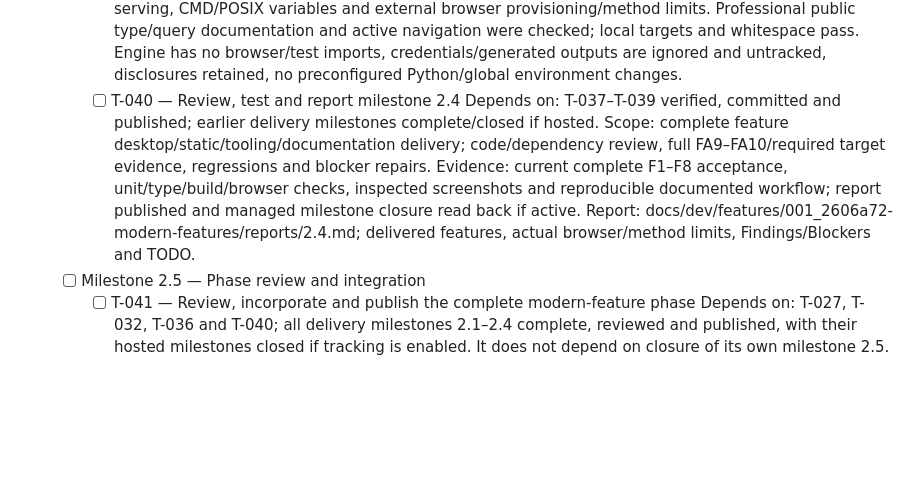
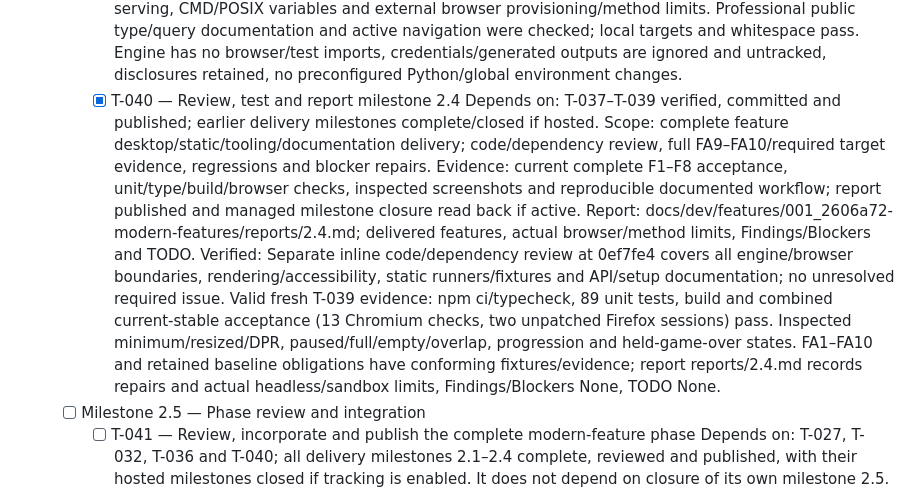
Before and after one commit to pchemguy/SDD-Manager-Demo-Tetris-ChatGPT-Work-TS, a Markdown page: docs/dev/FEATURE-TASKS.md, the part around the change. GitHub-like rendering; blank space fills up the shorter version.

Commit message:
Review desktop feature delivery and reproducibility (T-040)
Separate inline code/dependency review at 0ef7fe4 covers all engine/browser boundaries, rendering/accessibility, static runners/fixtures and API/setup documentation; no unresolved required issue. Valid fresh T-039 evidence: npm ci/typecheck, 89 unit tests, build and combined current-stable acceptance (13 Chromium checks, two unpatched Firefox sessions) pass. Inspected minimum/resized/DPR, paused/full/empty/overlap, progression and held-game-over states. FA1–FA10 and retained baseline obligations have conforming fixtures/evidence; report reports/2.4.md records repairs and actual headless/sandbox limits, Findings/Blockers None, TODO None.

Fixes pchemguy/SDD-Manager-Demo-Tetris-ChatGPT-Work-TS#40

```diff
--- a/docs/dev/FEATURE-TASKS.md
+++ b/docs/dev/FEATURE-TASKS.md
@@ -119,11 +119,12 @@ Verification below is planned, not performed. Existing commands are `npm run typ
             Outcome: current bag/hold/drop/kick/snapshot/control semantics and Node/npm/CMD setup are documented; fresh install/type/unit/build/stable-browser workflow works. Generated outputs/secrets remain excluded, disclosures remain accurate, and no preconfigured Python environment is changed.
             Evidence: npm ci, npm run typecheck, npm test, npm run build and documented browser checks; inspect local links, module/API documentation, CMD-compatible environment instructions and Git exclusions. Reconcile only active/current documents; closed baseline reports remain unchanged.
             Verified: Fresh npm ci on Node 24.19.0/npm 11.9.0 succeeds; strict typecheck, all 89 unit tests, production build and documented combined stable workflow pass (13 Chromium checks, two Firefox 157.0.1 sessions). README covers controls, bag/hold/drop/kick/snapshot semantics, HTTP static serving, CMD/POSIX variables and external browser provisioning/method limits. Professional public type/query documentation and active navigation were checked; local targets and whitespace pass. Engine has no browser/test imports, credentials/generated outputs are ignored and untracked, disclosures retained, no preconfigured Python/global environment changes.
-        - [ ] T-040 — Review, test and report milestone 2.4
+        - [x] T-040 — Review, test and report milestone 2.4
             Depends on: T-037–T-039 verified, committed and published; earlier delivery milestones complete/closed if hosted.
             Scope: complete feature desktop/static/tooling/documentation delivery; code/dependency review, full FA9–FA10/required target evidence, regressions and blocker repairs.
             Evidence: current complete F1–F8 acceptance, unit/type/build/browser checks, inspected screenshots and reproducible documented workflow; report published and managed milestone closure read back if active.
             Report: docs/dev/features/001_2606a72-modern-features/reports/2.4.md; delivered features, actual browser/method limits, Findings/Blockers and TODO.
+            Verified: Separate inline code/dependency review at 0ef7fe4 covers all engine/browser boundaries, rendering/accessibility, static runners/fixtures and API/setup documentation; no unresolved required issue. Valid fresh T-039 evidence: npm ci/typecheck, 89 unit tests, build and combined current-stable acceptance (13 Chromium checks, two unpatched Firefox sessions) pass. Inspected minimum/resized/DPR, paused/full/empty/overlap, progression and held-game-over states. FA1–FA10 and retained baseline obligations have conforming fixtures/evidence; report reports/2.4.md records repairs and actual headless/sandbox limits, Findings/Blockers None, TODO None.
     - [ ] Milestone 2.5 — Phase review and integration
         - [ ] T-041 — Review, incorporate and publish the complete modern-feature phase
             Depends on: T-027, T-032, T-036 and T-040; all delivery milestones 2.1–2.4 complete, reviewed and published, with their hosted milestones closed if tracking is enabled. It does not depend on closure of its own milestone 2.5.
```
Also changed, not shown: 1 other file.
